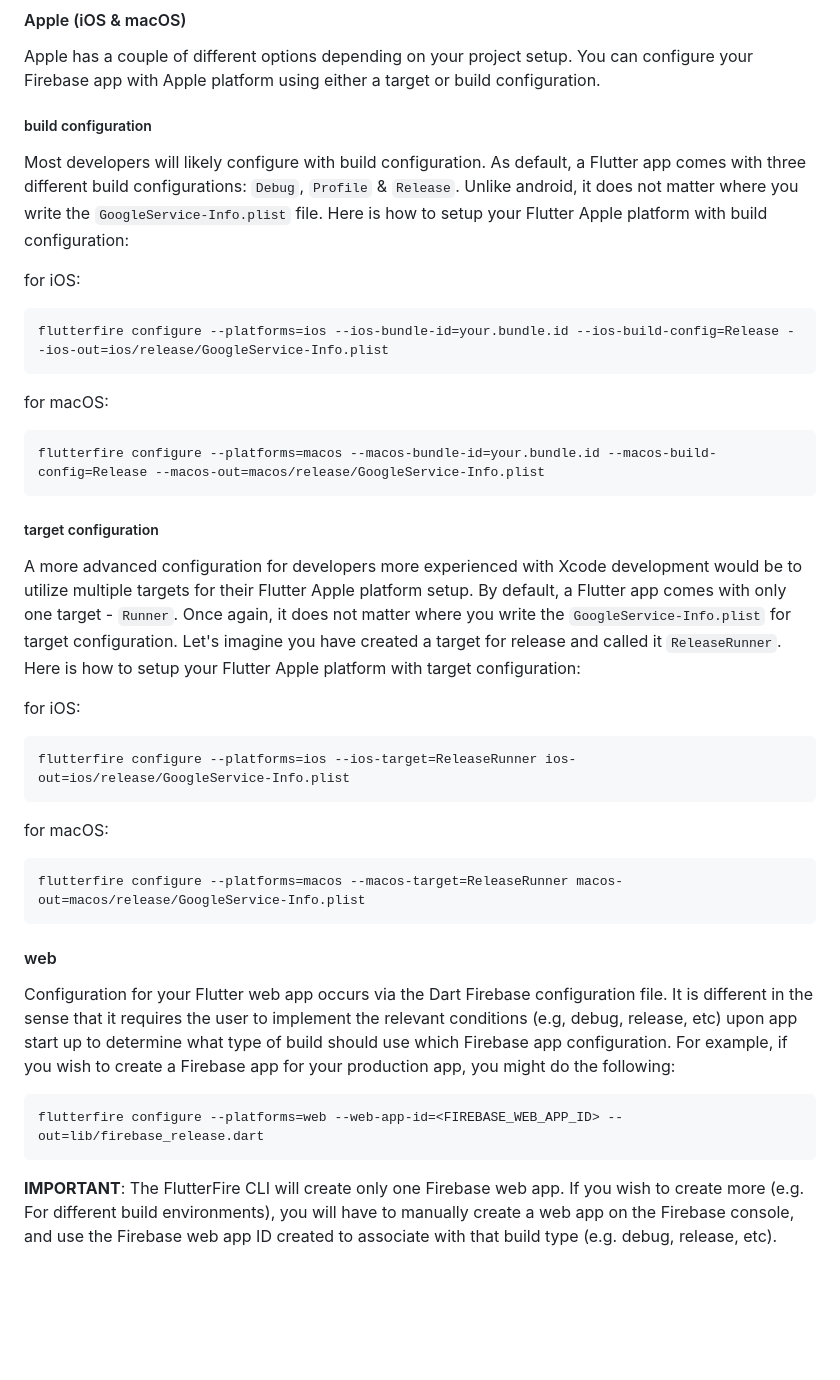
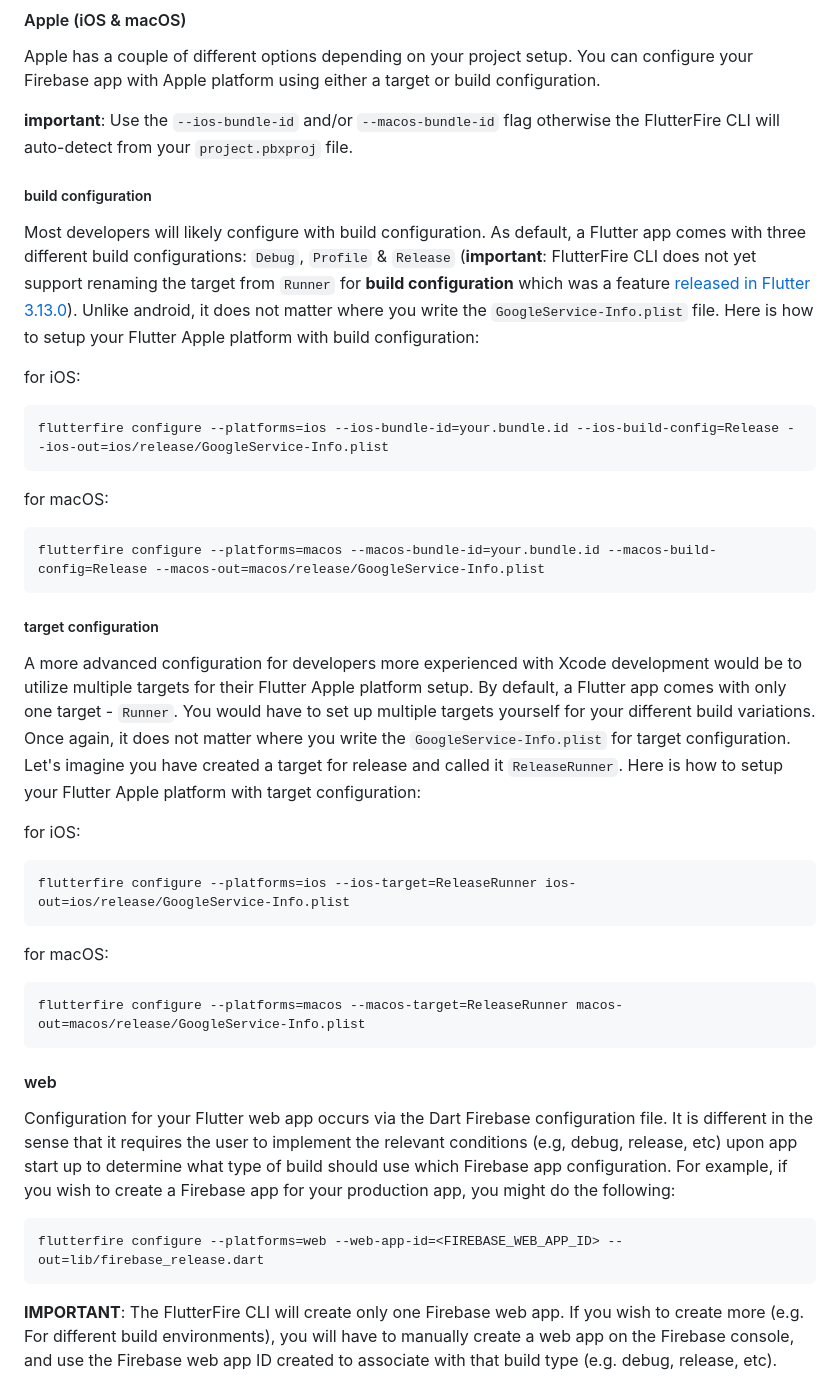
Before and after one commit to invertase/flutterfire_cli, a Markdown page: README.md, the part around the change printed below. GitHub-like rendering; blank space fills up the shorter version.

````diff
--- a/README.md
+++ b/README.md
@@ -83,31 +106,33 @@ As we are using the `google-services` gradle plugin to package the `google-servi
 
 Apple has a couple of different options depending on your project setup. You can configure your Firebase app with Apple platform using either a target or build configuration.
 
+**important**: Use the `--ios-bundle-id` and/or `--macos-bundle-id` flag otherwise the FlutterFire CLI will auto-detect from your `project.pbxproj` file.
+
 ##### build configuration
 
-Most developers will likely configure with build configuration. As default, a Flutter app comes with three different build configurations: `Debug`, `Profile` & `Release`. Unlike android, it does not matter where you write the `GoogleService-Info.plist` file. Here is how to setup your Flutter Apple platform with build configuration:
+Most developers will likely configure with build configuration. As default, a Flutter app comes with three different build configurations: `Debug`, `Profile` & `Release` (**important**: FlutterFire CLI does not yet support renaming the target from `Runner` for **build configuration** which was a feature [released in Flutter 3.13.0](https://docs.flutter.dev/release/release-notes/release-notes-3.13.0)). Unlike android, it does not matter where you write the `GoogleService-Info.plist` file. Here is how to setup your Flutter Apple platform with build configuration:
 
 for iOS:
-```
+```bash
 flutterfire configure --platforms=ios --ios-bundle-id=your.bundle.id --ios-build-config=Release --ios-out=ios/release/GoogleService-Info.plist
 ```
 
 for macOS:
-```
+```bash
 flutterfire configure --platforms=macos --macos-bundle-id=your.bundle.id --macos-build-config=Release --macos-out=macos/release/GoogleService-Info.plist
 ```
 
 ##### target configuration
 
-A more advanced configuration for developers more experienced with Xcode development would be to utilize multiple targets for their Flutter Apple platform setup. By default, a Flutter app comes with only one target - `Runner`. Once again, it does not matter where you write the `GoogleService-Info.plist` for target configuration. Let's imagine you have created a target for release and called it `ReleaseRunner`. Here is how to setup your Flutter Apple platform with target configuration:
+A more advanced configuration for developers more experienced with Xcode development would be to utilize multiple targets for their Flutter Apple platform setup. By default, a Flutter app comes with only one target - `Runner`. You would have to set up multiple targets yourself for your different build variations. Once again, it does not matter where you write the `GoogleService-Info.plist` for target configuration. Let's imagine you have created a target for release and called it `ReleaseRunner`. Here is how to setup your Flutter Apple platform with target configuration:
 
 for iOS:
-```
+```bash
 flutterfire configure --platforms=ios --ios-target=ReleaseRunner ios-out=ios/release/GoogleService-Info.plist
 ```
 
 for macOS:
-```
+```bash
 flutterfire configure --platforms=macos --macos-target=ReleaseRunner macos-out=macos/release/GoogleService-Info.plist
 ```
 
@@ -115,9 +140,10 @@ flutterfire configure --platforms=macos --macos-target=ReleaseRunner macos-out=m
 
 Configuration for your Flutter web app occurs via the Dart Firebase configuration file. It is different in the sense that it requires the user to implement the relevant conditions (e.g, debug, release, etc) upon app start up to determine what type of build should use which Firebase app configuration. For example, if you wish to create a Firebase app for your production app, you might do the following:
 
-```
+```bash
 flutterfire configure --platforms=web --web-app-id=<FIREBASE_WEB_APP_ID> --out=lib/firebase_release.dart
 ```
+
 **IMPORTANT**: The FlutterFire CLI will create only one Firebase web app. If you wish to create more (e.g. For different build environments), you will have to manually create a web app on the Firebase console, and use the Firebase web app ID created to associate with that build type (e.g. debug, release, etc).
 
 In your application code, you might set it up as the following:
````
Also changed, not shown: other parts of README.md (+46 -14 lines).
